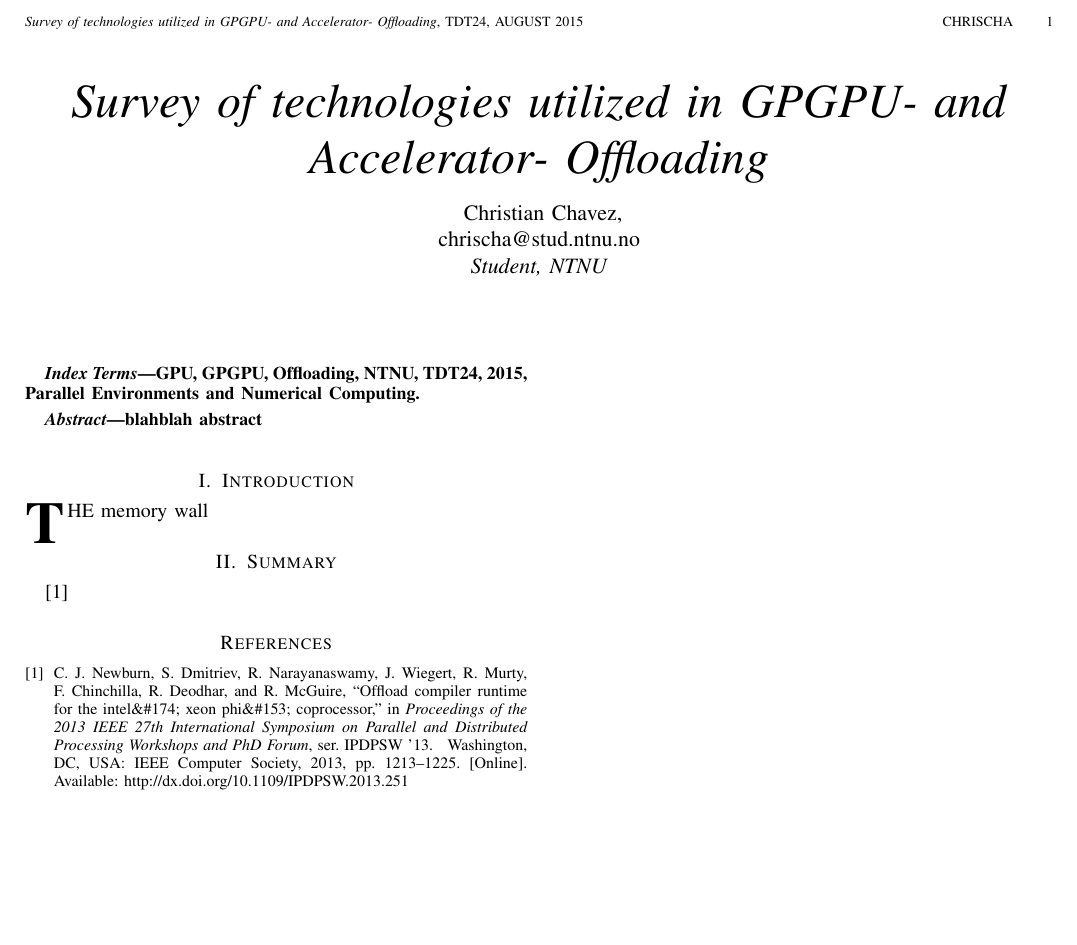
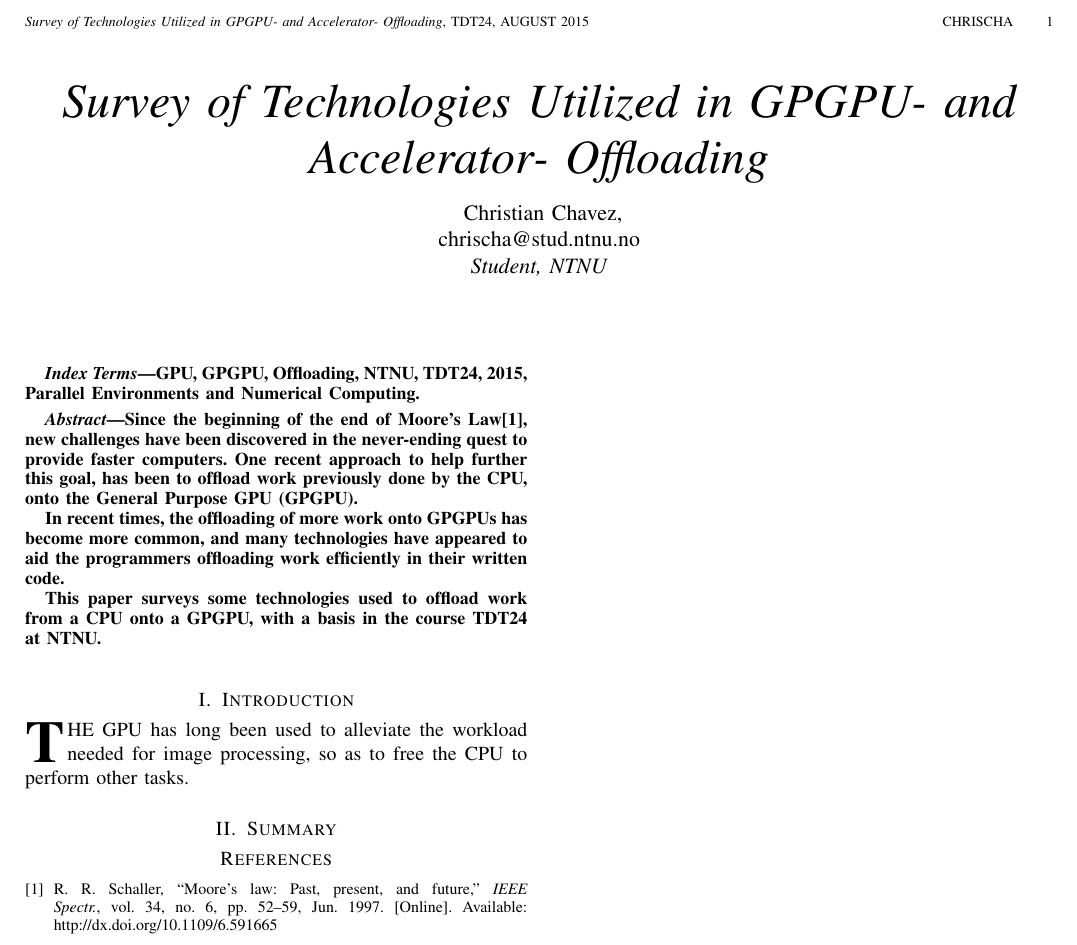
Before and after one commit to x10an14/TDT24, a LaTeX paper (survey_paper/survey_paper.tex, which reads survey_paper/abstract.tex, survey_paper/bibliography.bib, survey_paper/introduction.tex): part of the page, cut so that both start at the same text, the shorter picture padded with empty space. Compiled offline with pdfLaTeX.

Commit message:
Temp commit

```diff
--- a/survey_paper/abstract.tex
+++ b/survey_paper/abstract.tex
@@ -1,5 +1,11 @@
 % !TEX root = ./survey_paper.tex
 
 \begin{abstract}
-blahblah abstract
+Since the beginning of the end of Moore's Law\cite{Schaller:1997:MLP:254613.254618}, new challenges have been discovered in the never-ending quest to provide faster computers.
+One recent approach to help further this goal, has been to offload work previously done by the CPU, onto the General Purpose GPU (GPGPU).
+
+In recent times, the offloading of more work onto GPGPUs has become more common, and many technologies have appeared to aid the programmers offloading work efficiently in their written code.
+
+This paper surveys some technologies used to offload work from a CPU onto a GPGPU, with a basis in the course TDT24 at NTNU.
+
 \end{abstract}
--- a/survey_paper/bibliography.bib
+++ b/survey_paper/bibliography.bib
@@ -16,3 +16,13 @@
 	address = {Washington, DC, USA},
 	keywords = {Xeon Phi, MIC, offload, compiler, heterogeneous, coprocessor, runtime},
 }
+
+@article{Schaller:1997:MLP:254613.254618,
+	author = {Schaller, Robert R.},
+	title = {Moore's Law: Past, Present, and Future},
+	journal = {IEEE Spectr.},
+	issue_date = {June 1997},
+	volume = {34},
+	number = {6},
+	month = jun,
+	year = {1997},
@@ -18,0 +32,2 @@
+	url = {http://dx.doi.org/10.1109/6.591665},
+	doi = {10.1109/6.591665},
--- a/survey_paper/introduction.tex
+++ b/survey_paper/introduction.tex
@@ -2,4 +2,4 @@
 
 \section{Introduction}
 
-\IEEEPARstart{T}{he} memory wall \date{\curMonthYear\today}
+\IEEEPARstart{T}{he} GPU has long been used to alleviate the workload needed for image processing, so as to free the CPU to perform other tasks.
--- a/survey_paper/summary.tex
+++ b/survey_paper/summary.tex
@@ -1,5 +1,3 @@
 % !TEX root = ./survey_paper.tex
 
 \section{Summary}
-
-\cite{Newburn:2013:OCR:2510648.2511038}
--- a/survey_paper/survey_paper.tex
+++ b/survey_paper/survey_paper.tex
@@ -1,7 +1,7 @@
 \documentclass[a4paper,journal]{IEEEtran}
 \input{config}
 
-\newcommand{\surveyPaperTitle}{\textit{Survey of technologies utilized in GPGPU- and Accelerator- Offloading}}
+\newcommand{\surveyPaperTitle}{\textit{Survey of Technologies Utilized in GPGPU- and Accelerator- Offloading}}
 
 \begin{document}
 \title{\surveyPaperTitle}
```
Also changed, not shown: survey_paper/bibliography.bib (7 more changed lines). Lines whose indentation alone changed are shown as unchanged.
